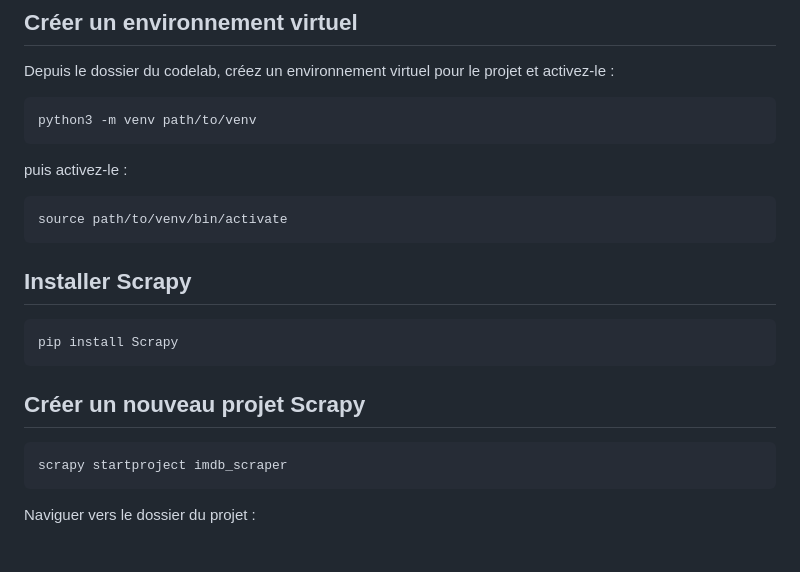
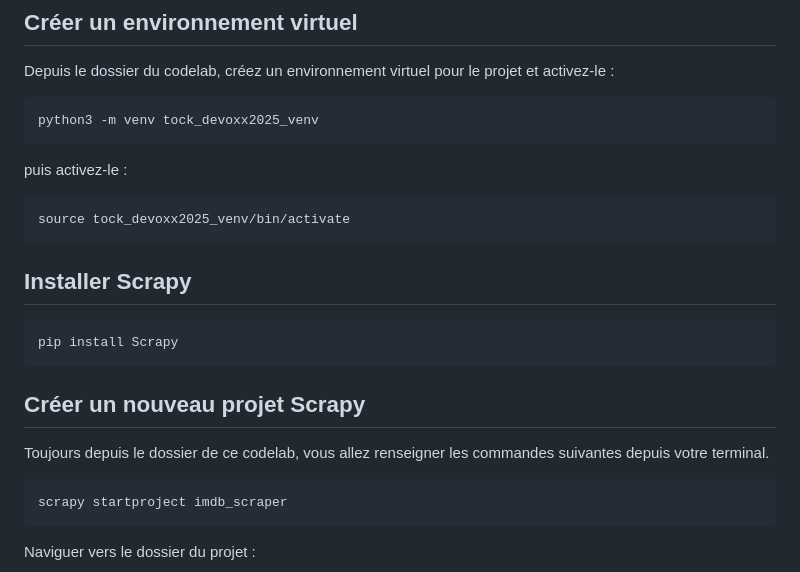
Before and after one commit to pi-2r/devoxxfr2025-tock-studio-IA-Gen, a Markdown page: step_9.md, the part around the change. GitHub-like rendering; blank space fills up the shorter version.

Commit message:
update: specify virtual environment name and add project creation instructions in step_9.md

````diff
--- a/step_9.md
+++ b/step_9.md
@@ -89,12 +89,12 @@ Si vous n'avez pas Python 3 installé, vous pouvez le télécharger depuis le si
 Depuis le dossier du codelab, créez un environnement virtuel pour le projet et activez-le :
 
 ```bash
-python3 -m venv path/to/venv
+python3 -m venv tock_devoxx2025_venv
 ```
 puis activez-le :
 
 ```bash
-source path/to/venv/bin/activate
+source tock_devoxx2025_venv/bin/activate
 ```
 
 
@@ -105,6 +105,8 @@ pip install Scrapy
 ```
 
 ## Créer un nouveau projet Scrapy
+Toujours depuis le dossier de ce codelab, vous allez renseigner les commandes suivantes depuis votre terminal.
+
 
 ```bash
 scrapy startproject imdb_scraper
````
